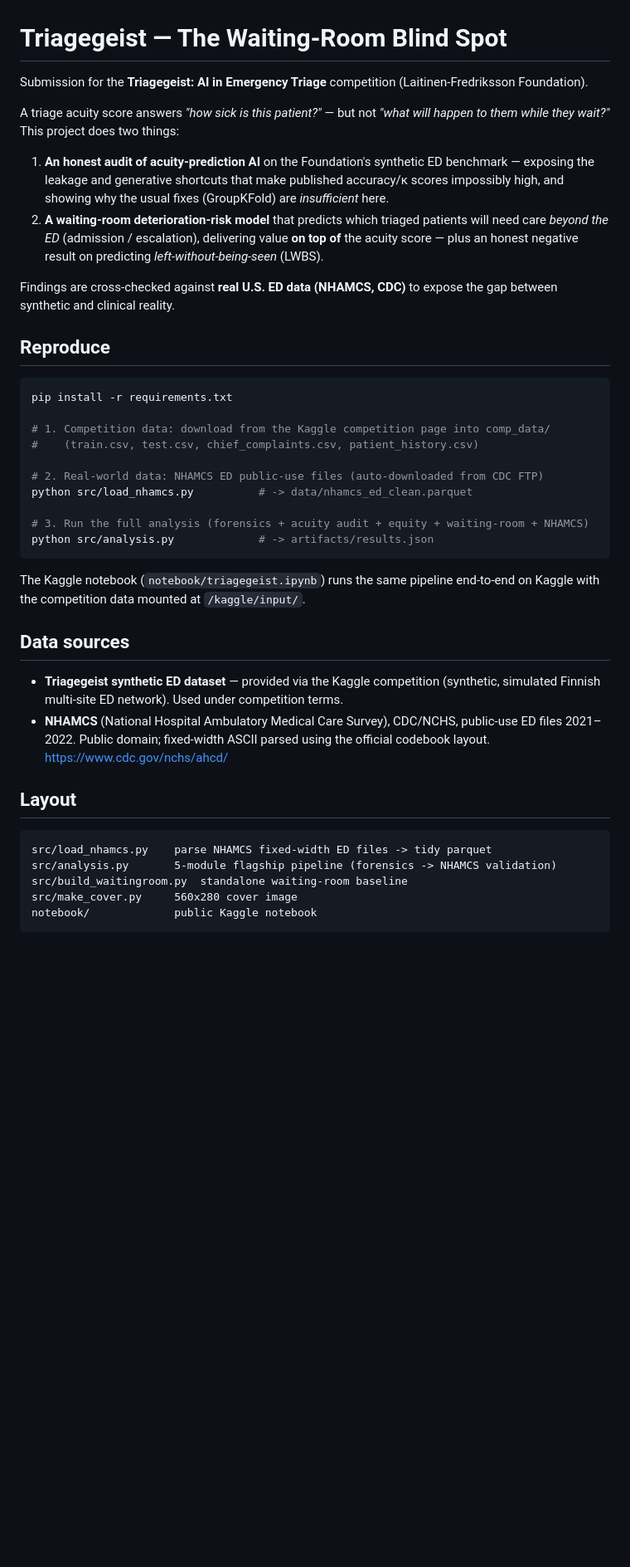
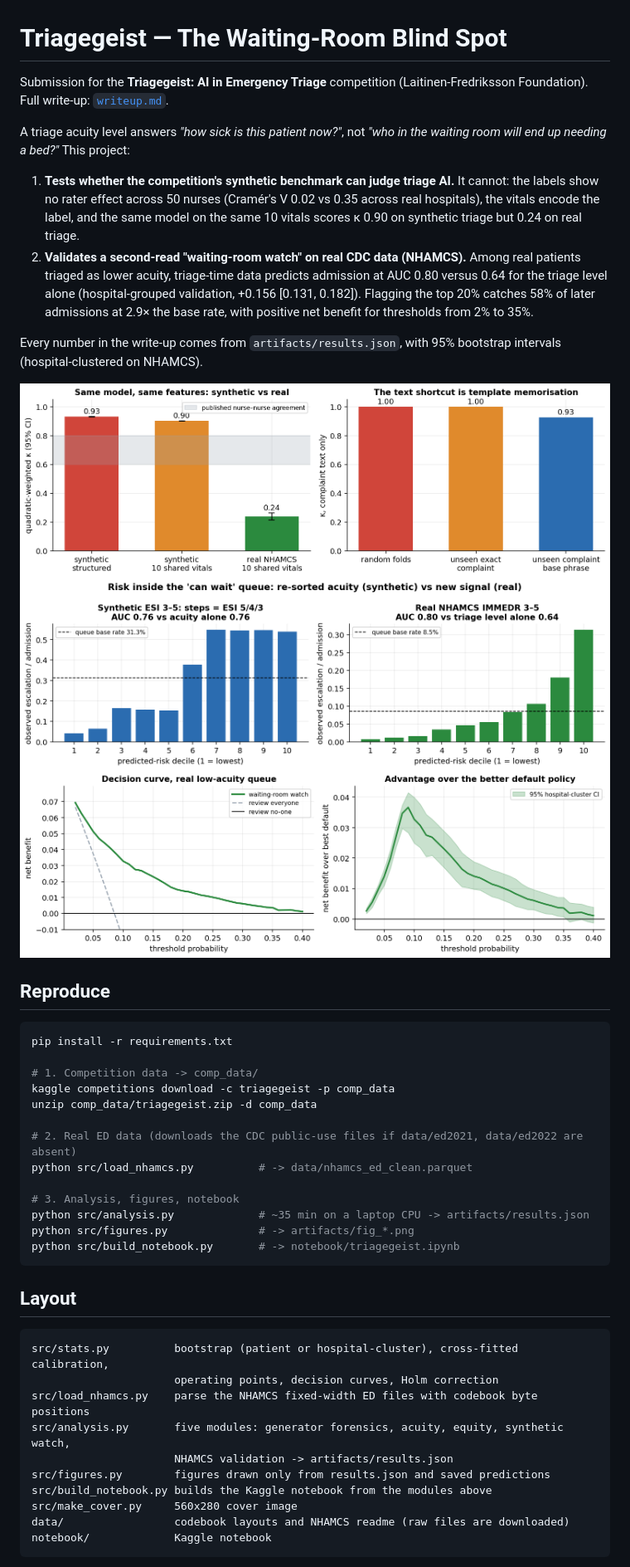
Before and after one commit to ZZEEDD127/triagegeist-waiting-room-blind-spot, a Markdown page: README.md, the part around one of its changes. Shown at 83% size. Rendered like a GitHub page; pictures changed too: artifacts/fig_acuity.png (added), artifacts/fig_decision_curve.png (added), artifacts/fig_watch.png (added); blank space fills up the shorter version.

````diff
--- a/README.md
+++ b/README.md
@@ -1,56 +1,60 @@
 # Triagegeist — The Waiting-Room Blind Spot
 
 Submission for the **Triagegeist: AI in Emergency Triage** competition
-(Laitinen-Fredriksson Foundation).
+(Laitinen-Fredriksson Foundation). Full write-up: [`writeup.md`](writeup.md).
 
-A triage acuity score answers *"how sick is this patient?"* — but not
-*"what will happen to them while they wait?"* This project does two things:
+A triage acuity level answers *"how sick is this patient now?"*, not *"who in
+the waiting room will end up needing a bed?"* This project:
 
-1. **An honest audit of acuity-prediction AI** on the Foundation's synthetic ED
-   benchmark — exposing the leakage and generative shortcuts that make published
-   accuracy/κ scores impossibly high, and showing why the usual fixes
-   (GroupKFold) are *insufficient* here.
-2. **A waiting-room deterioration-risk model** that predicts which triaged
-   patients will need care *beyond the ED* (admission / escalation), delivering
-   value **on top of** the acuity score — plus an honest negative result on
-   predicting *left-without-being-seen* (LWBS).
+1. **Tests whether the competition's synthetic benchmark can judge triage AI.**
+   It cannot: the labels show no rater effect across 50 nurses (Cramér's V 0.02
+   vs 0.35 across real hospitals), the vitals encode the label, and the same
+   model on the same 10 vitals scores κ 0.90 on synthetic triage but 0.24 on
+   real triage.
+2. **Validates a second-read "waiting-room watch" on real CDC data (NHAMCS).**
+   Among real patients triaged as lower acuity, triage-time data predicts
+   admission at AUC 0.80 versus 0.64 for the triage level alone
+   (hospital-grouped validation, +0.156 [0.131, 0.182]). Flagging the top 20%
+   catches 58% of later admissions at 2.9× the base rate, with positive net
+   benefit for thresholds from 2% to 35%.
 
-Findings are cross-checked against **real U.S. ED data (NHAMCS, CDC)** to expose
-the gap between synthetic and clinical reality.
+Every number in the write-up comes from `artifacts/results.json`, with 95%
+bootstrap intervals (hospital-clustered on NHAMCS).
+
+![Synthetic vs real acuity agreement](artifacts/fig_acuity.png)
+![Risk inside the lower-acuity queue](artifacts/fig_watch.png)
+![Decision curve on real data](artifacts/fig_decision_curve.png)
 
 ## Reproduce
 
 ```bash
 pip install -r requirements.txt
 
-# 1. Competition data: download from the Kaggle competition page into comp_data/
-#    (train.csv, test.csv, chief_complaints.csv, patient_history.csv)
+# 1. Competition data -> comp_data/
+kaggle competitions download -c triagegeist -p comp_data
+unzip comp_data/triagegeist.zip -d comp_data
 
-# 2. Real-world data: NHAMCS ED public-use files (auto-downloaded from CDC FTP)
+# 2. Real ED data (downloads the CDC public-use files if data/ed2021, data/ed2022 are absent)
 python src/load_nhamcs.py          # -> data/nhamcs_ed_clean.parquet
 
-# 3. Run the full analysis (forensics + acuity audit + equity + waiting-room + NHAMCS)
-python src/analysis.py             # -> artifacts/results.json
+# 3. Analysis, figures, notebook
+python src/analysis.py             # ~35 min on a laptop CPU -> artifacts/results.json
+python src/figures.py              # -> artifacts/fig_*.png
+python src/build_notebook.py       # -> notebook/triagegeist.ipynb
 ```
-
-The Kaggle notebook (`notebook/triagegeist.ipynb`) runs the same pipeline
-end-to-end on Kaggle with the competition data mounted at `/kaggle/input/`.
-
-## Data sources
-
-- **Triagegeist synthetic ED dataset** — provided via the Kaggle competition
-  (synthetic, simulated Finnish multi-site ED network). Used under competition terms.
-- **NHAMCS** (National Hospital Ambulatory Medical Care Survey), CDC/NCHS,
-  public-use ED files 2021–2022. Public domain; fixed-width ASCII parsed using
-  the official codebook layout. https://www.cdc.gov/nchs/ahcd/
 
 ## Layout
 
 ```
-src/load_nhamcs.py    parse NHAMCS fixed-width ED files -> tidy parquet
-src/analysis.py       5-module flagship pipeline (forensics -> NHAMCS validation)
-src/build_waitingroom.py  standalone waiting-room baseline
+src/stats.py          bootstrap (patient or hospital-cluster), cross-fitted calibration,
+                      operating points, decision curves, Holm correction
+src/load_nhamcs.py    parse the NHAMCS fixed-width ED files with codebook byte positions
+src/analysis.py       five modules: generator forensics, acuity, equity, synthetic watch,
+                      NHAMCS validation -> artifacts/results.json
+src/figures.py        figures drawn only from results.json and saved predictions
+src/build_notebook.py builds the Kaggle notebook from the modules above
 src/make_cover.py     560x280 cover image
-notebook/             public Kaggle notebook
+data/                 codebook layouts and NHAMCS readme (raw files are downloaded)
+notebook/             Kaggle notebook
 ```
 
````
Also changed, not shown: other parts of README.md (+8 -1 lines), writeup.md (+114 -135 lines), artifacts/fig_equity.png (added), artifacts/fig_generator.png (added), artifacts/fig_real_equity.png (added), 12 other files.
